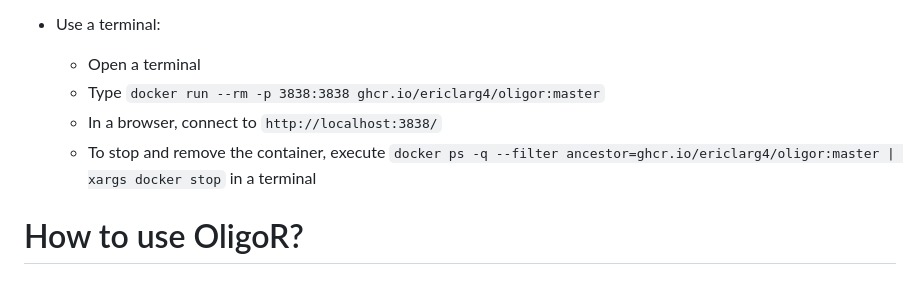
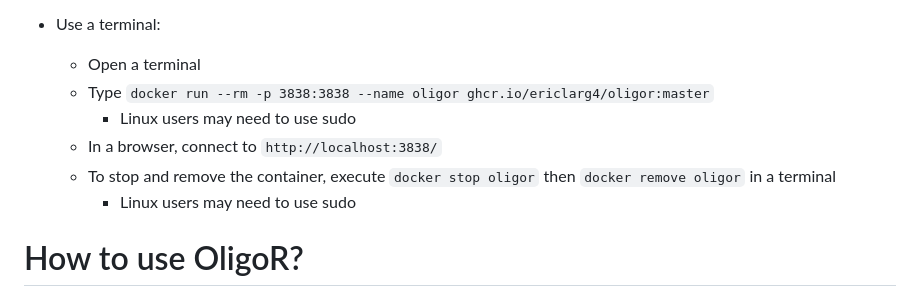
Before and after one commit to EricLarG4/OligoR, a Markdown page: README.md, the part around the change. GitHub-like rendering.

Commit message:
Update README.md
Tweaks to launch by Docker in terminal

```diff
--- a/README.md
+++ b/README.md
@@ -83,9 +83,11 @@ To open the app with Docker, either:
 -   Use a terminal:
 
     -   Open a terminal
-    -   Type `docker run --rm -p 3838:3838 ghcr.io/ericlarg4/oligor:master`
+    -   Type `docker run --rm -p 3838:3838 --name oligor ghcr.io/ericlarg4/oligor:master`
+          - Linux users may need to use sudo
     -   In a browser, connect to `http://localhost:3838/`
-    -   To stop and remove the container, execute `docker ps -q --filter ancestor=ghcr.io/ericlarg4/oligor:master | xargs docker stop` in a terminal
+    -   To stop and remove the container, execute `docker stop oligor` then `docker remove oligor` in a terminal
+          - Linux users may need to use sudo
 
 # How to use OligoR?
 
```
